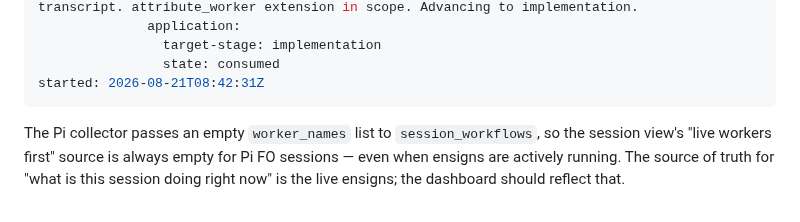
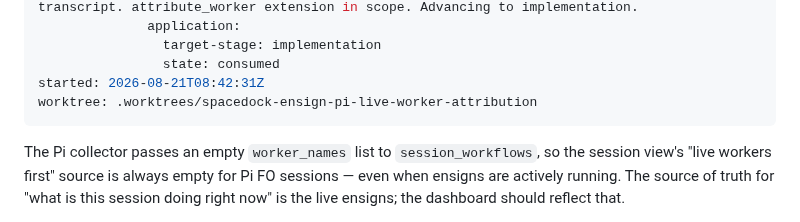
Before and after one commit to clkao/cargento, a Markdown page: pi-live-worker-attribution/index.md, the part around the change. Drawn GitHub-style.

Commit message:
dispatch: pi-live-worker-attribution entering implementation

```diff
--- a/pi-live-worker-attribution/index.md
+++ b/pi-live-worker-attribution/index.md
@@ -47,6 +47,7 @@ gates:
                 target-stage: implementation
                 state: consumed
 started: 2026-08-21T08:42:31Z
+worktree: .worktrees/spacedock-ensign-pi-live-worker-attribution
 ---
 
 The Pi collector passes an empty `worker_names` list to `session_workflows`, so the session view's "live workers first" source is always empty for Pi FO sessions — even when ensigns are actively running. The source of truth for "what is this session doing right now" is the live ensigns; the dashboard should reflect that.
```
